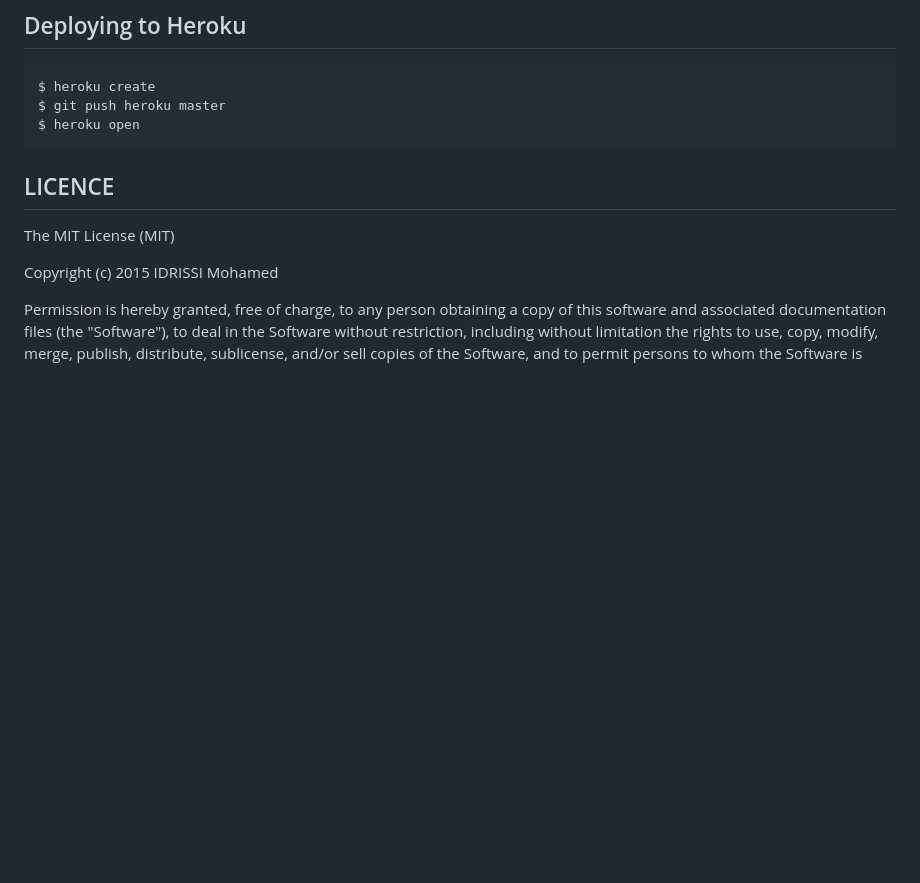
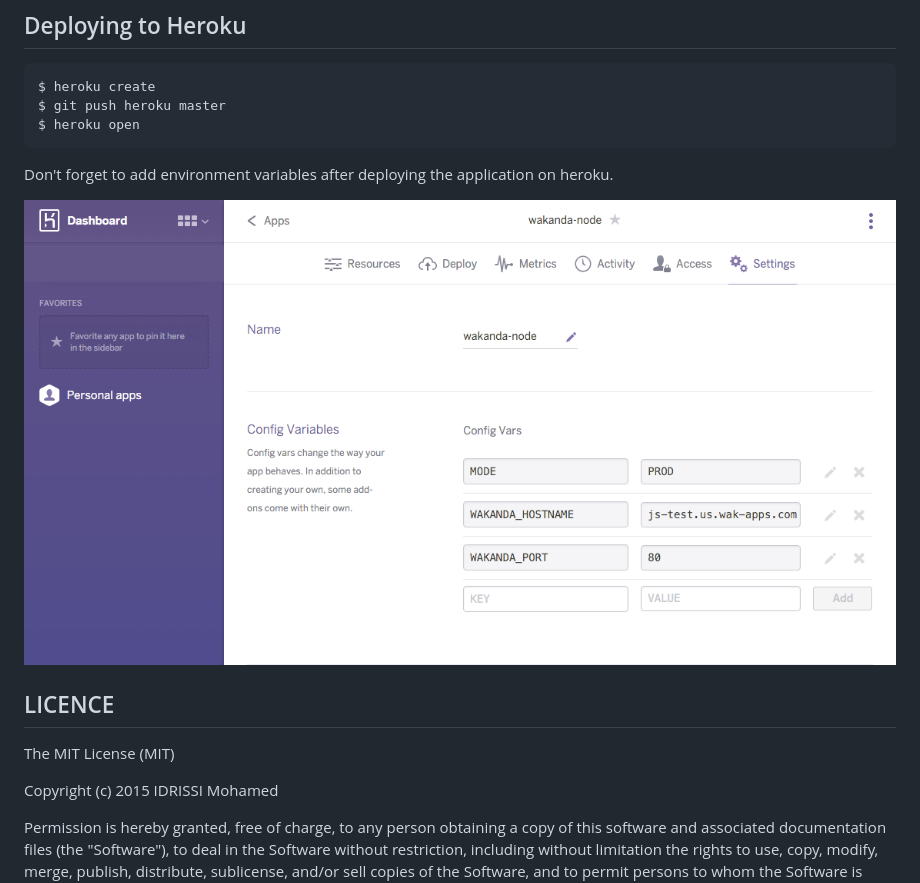
Before and after one commit to midrissi/todo-node, a Markdown page: README.md, the part around the change. Drawn GitHub-style; pictures changed too: heroku.png (added); blank space fills up the shorter version.

````diff
--- a/README.md
+++ b/README.md
@@ -24,6 +24,10 @@ $ git push heroku master
 $ heroku open
 ```
 
+Don't forget to add environment variables after deploying the application on heroku.
+
+![](https://raw.githubusercontent.com/midrissi/todo-node/master/heroku.png)
+
 ## LICENCE
 
 The MIT License (MIT)
````
Also changed, not shown: 2 other files.
